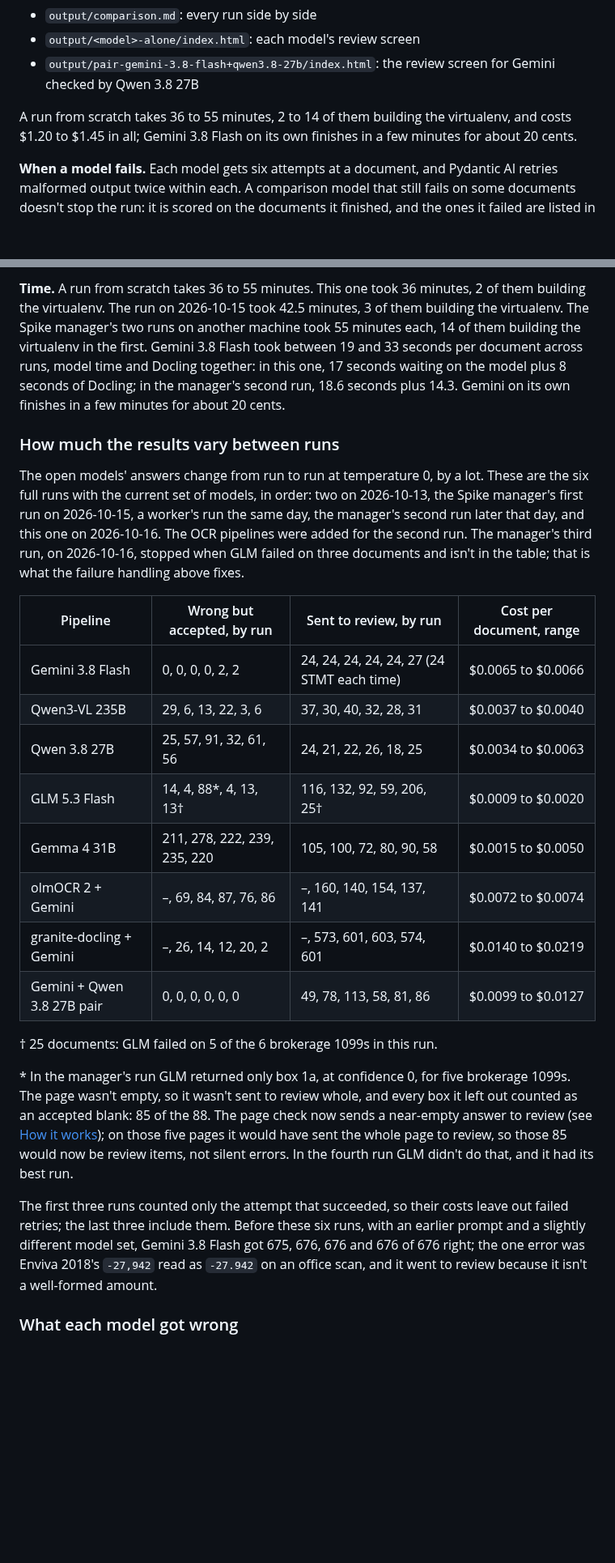
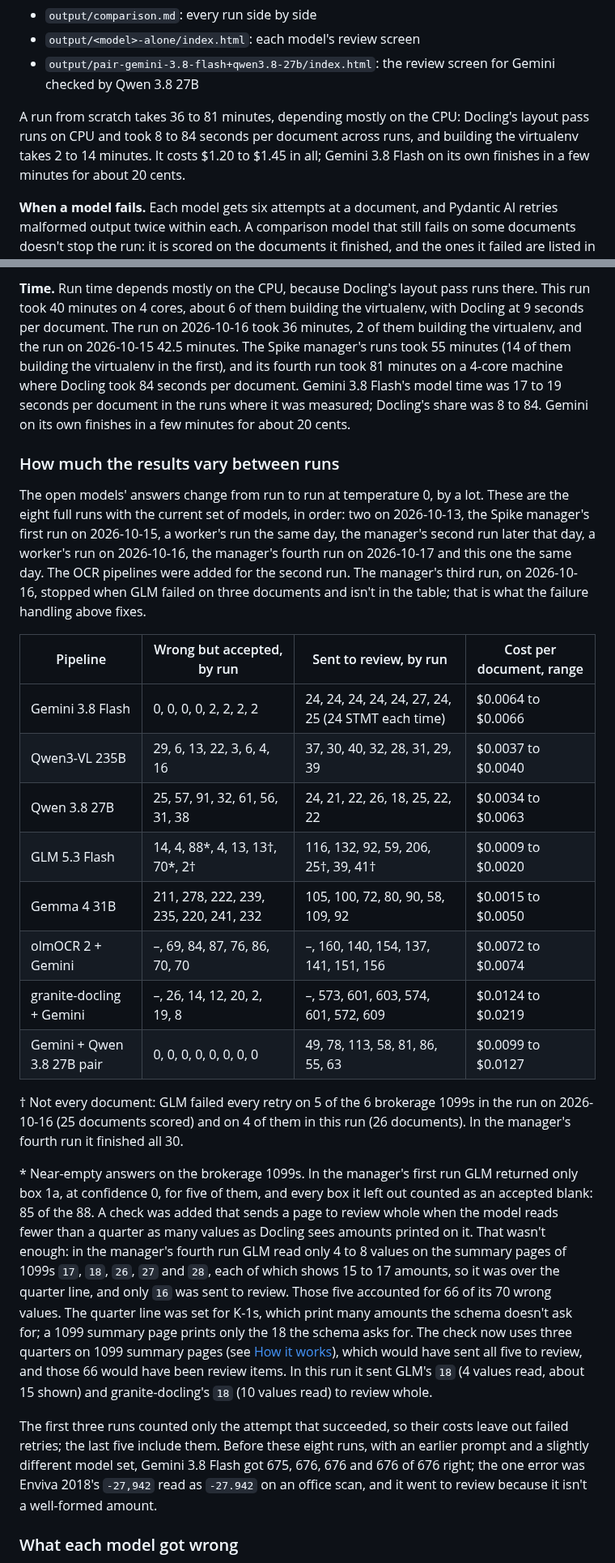
Before and after one commit to fulton-ring/agent-content-demos, a Markdown page: k1-extraction-review-queue/README.md, 2 parts joined by grey strips. Shown at 81% size. Drawn GitHub-style; blank space fills up the shorter version.

```diff
--- a/k1-extraction-review-queue/README.md
+++ b/k1-extraction-review-queue/README.md
@@ -20,7 +20,7 @@ You need Python 3.10+, the `tesseract` binary (`apt install tesseract-ocr` or `b
 - `output/<model>-alone/index.html`: each model's review screen
 - `output/pair-gemini-3.8-flash+qwen3.8-27b/index.html`: the review screen for Gemini checked by Qwen 3.8 27B
 
-A run from scratch takes 36 to 55 minutes, 2 to 14 of them building the virtualenv, and costs $1.20 to $1.45 in all; Gemini 3.8 Flash on its own finishes in a few minutes for about 20 cents.
+A run from scratch takes 36 to 81 minutes, depending mostly on the CPU: Docling's layout pass runs on CPU and took 8 to 84 seconds per document across runs, and building the virtualenv takes 2 to 14 minutes. It costs $1.20 to $1.45 in all; Gemini 3.8 Flash on its own finishes in a few minutes for about 20 cents.
 
 **When a model fails.** Each model gets six attempts at a document, and Pydantic AI retries malformed output twice within each. A comparison model that still fails on some documents doesn't stop the run: it is scored on the documents it finished, and the ones it failed are listed in its `extracted.json` and `metrics.json` (`failed_documents`) and in the "Failed documents" column of `output/comparison.md`. A model that finishes no documents at all is left out of the comparison. The run stops with an error only when Gemini 3.8 Flash or Qwen 3.8 27B produce nothing, since the pair and the screenshots need them. The pair is scored on the documents both of its models finished. The OCR pipelines work the same way.
 
@@ -86,26 +86,26 @@ On the held-out set alone, Gemini 3.8 Flash accepted 297 of 310 boxes and got 29
 
-**Time.** A run from scratch takes 36 to 55 minutes. This one took 36 minutes, 2 of them building the virtualenv. The run on 2026-10-15 took 42.5 minutes, 3 of them building the virtualenv. The Spike manager's two runs on another machine took 55 minutes each, 14 of them building the virtualenv in the first. Gemini 3.8 Flash took between 19 and 33 seconds per document across runs, model time and Docling together: in this one, 17 seconds waiting on the model plus 8 seconds of Docling; in the manager's second run, 18.6 seconds plus 14.3. Gemini on its own finishes in a few minutes for about 20 cents.
+**Time.** Run time depends mostly on the CPU, because Docling's layout pass runs there. This run took 40 minutes on 4 cores, about 6 of them building the virtualenv, with Docling at 9 seconds per document. The run on 2026-10-16 took 36 minutes, 2 of them building the virtualenv, and the run on 2026-10-15 42.5 minutes. The Spike manager's runs took 55 minutes (14 of them building the virtualenv in the first), and its fourth run took 81 minutes on a 4-core machine where Docling took 84 seconds per document. Gemini 3.8 Flash's model time was 17 to 19 seconds per document in the runs where it was measured; Docling's share was 8 to 84. Gemini on its own finishes in a few minutes for about 20 cents.
 
 ### How much the results vary between runs
 
-The open models' answers change from run to run at temperature 0, by a lot. These are the six full runs with the current set of models, in order: two on 2026-10-13, the Spike manager's first run on 2026-10-15, a worker's run the same day, the manager's second run later that day, and this one on 2026-10-16. The OCR pipelines were added for the second run. The manager's third run, on 2026-10-16, stopped when GLM failed on three documents and isn't in the table; that is what the failure handling above fixes.
+The open models' answers change from run to run at temperature 0, by a lot. These are the eight full runs with the current set of models, in order: two on 2026-10-13, the Spike manager's first run on 2026-10-15, a worker's run the same day, the manager's second run later that day, a worker's run on 2026-10-16, the manager's fourth run on 2026-10-17 and this one the same day. The OCR pipelines were added for the second run. The manager's third run, on 2026-10-16, stopped when GLM failed on three documents and isn't in the table; that is what the failure handling above fixes.
 
 | Pipeline | Wrong but accepted, by run | Sent to review, by run | Cost per document, range |
 |---|---|---|---|
-| Gemini 3.8 Flash | 0, 0, 0, 0, 2, 2 | 24, 24, 24, 24, 24, 27 (24 STMT each time) | $0.0065 to $0.0066 |
-| Qwen3-VL 235B | 29, 6, 13, 22, 3, 6 | 37, 30, 40, 32, 28, 31 | $0.0037 to $0.0040 |
-| Qwen 3.8 27B | 25, 57, 91, 32, 61, 56 | 24, 21, 22, 26, 18, 25 | $0.0034 to $0.0063 |
-| GLM 5.3 Flash | 14, 4, 88\*, 4, 13, 13† | 116, 132, 92, 59, 206, 25† | $0.0009 to $0.0020 |
-| Gemma 4 31B | 211, 278, 222, 239, 235, 220 | 105, 100, 72, 80, 90, 58 | $0.0015 to $0.0050 |
-| olmOCR 2 + Gemini | –, 69, 84, 87, 76, 86 | –, 160, 140, 154, 137, 141 | $0.0072 to $0.0074 |
-| granite-docling + Gemini | –, 26, 14, 12, 20, 2 | –, 573, 601, 603, 574, 601 | $0.0140 to $0.0219 |
-| Gemini + Qwen 3.8 27B pair | 0, 0, 0, 0, 0, 0 | 49, 78, 113, 58, 81, 86 | $0.0099 to $0.0127 |
+| Gemini 3.8 Flash | 0, 0, 0, 0, 2, 2, 2, 2 | 24, 24, 24, 24, 24, 27, 24, 25 (24 STMT each time) | $0.0064 to $0.0066 |
+| Qwen3-VL 235B | 29, 6, 13, 22, 3, 6, 4, 16 | 37, 30, 40, 32, 28, 31, 29, 39 | $0.0037 to $0.0040 |
+| Qwen 3.8 27B | 25, 57, 91, 32, 61, 56, 31, 38 | 24, 21, 22, 26, 18, 25, 22, 22 | $0.0034 to $0.0063 |
+| GLM 5.3 Flash | 14, 4, 88\*, 4, 13, 13†, 70\*, 2† | 116, 132, 92, 59, 206, 25†, 39, 41† | $0.0009 to $0.0020 |
+| Gemma 4 31B | 211, 278, 222, 239, 235, 220, 241, 232 | 105, 100, 72, 80, 90, 58, 109, 92 | $0.0015 to $0.0050 |
+| olmOCR 2 + Gemini | –, 69, 84, 87, 76, 86, 70, 70 | –, 160, 140, 154, 137, 141, 151, 156 | $0.0072 to $0.0074 |
+| granite-docling + Gemini | –, 26, 14, 12, 20, 2, 19, 8 | –, 573, 601, 603, 574, 601, 572, 609 | $0.0124 to $0.0219 |
+| Gemini + Qwen 3.8 27B pair | 0, 0, 0, 0, 0, 0, 0, 0 | 49, 78, 113, 58, 81, 86, 55, 63 | $0.0099 to $0.0127 |
 
-† 25 documents: GLM failed on 5 of the 6 brokerage 1099s in this run.
+† Not every document: GLM failed every retry on 5 of the 6 brokerage 1099s in the run on 2026-10-16 (25 documents scored) and on 4 of them in this run (26 documents). In the manager's fourth run it finished all 30.
 
-\* In the manager's run GLM returned only box 1a, at confidence 0, for five brokerage 1099s. The page wasn't empty, so it wasn't sent to review whole, and every box it left out counted as an accepted blank: 85 of the 88. The page check now sends a near-empty answer to review (see [How it works](#how-it-works)); on those five pages it would have sent the whole page to review, so those 85 would now be review items, not silent errors. In the fourth run GLM didn't do that, and it had its best run.
+\* Near-empty answers on the brokerage 1099s. In the manager's first run GLM returned only box 1a, at confidence 0, for five of them, and every box it left out counted as an accepted blank: 85 of the 88. A check was added that sends a page to review whole when the model reads fewer than a quarter as many values as Docling sees amounts printed on it. That wasn't enough: in the manager's fourth run GLM read only 4 to 8 values on the summary pages of 1099s `17`, `18`, `26`, `27` and `28`, each of which shows 15 to 17 amounts, so it was over the quarter line, and only `16` was sent to review. Those five accounted for 66 of its 70 wrong values. The quarter line was set for K-1s, which print many amounts the schema doesn't ask for; a 1099 summary page prints only the 18 the schema asks for. The check now uses three quarters on 1099 summary pages (see [How it works](#how-it-works)), which would have sent all five to review, and those 66 would have been review items. In this run it sent GLM's `18` (4 values read, about 15 shown) and granite-docling's `18` (10 values read) to review whole.
 
-The first three runs counted only the attempt that succeeded, so their costs leave out failed retries; the last three include them. Before these six runs, with an earlier prompt and a slightly different model set, Gemini 3.8 Flash got 675, 676, 676 and 676 of 676 right; the one error was Enviva 2018's `-27,942` read as `-27.942` on an office scan, and it went to review because it isn't a well-formed amount.
+The first three runs counted only the attempt that succeeded, so their costs leave out failed retries; the last five include them. Before these eight runs, with an earlier prompt and a slightly different model set, Gemini 3.8 Flash got 675, 676, 676 and 676 of 676 right; the one error was Enviva 2018's `-27,942` read as `-27.942` on an office scan, and it went to review because it isn't a well-formed amount.
 
 ### What each model got wrong
 
```
Also changed, not shown: other parts of k1-extraction-review-queue/README.md (+26 -26 lines), k1-extraction-review-queue/screenshots/1-value-linked-to-box.png, k1-extraction-review-queue/screenshots/2-statement-sent-to-review.png, k1-extraction-review-queue/screenshots/3-attached-statement.png, k1-extraction-review-queue/screenshots/4-scanned-copy.png, k1-extraction-review-queue/screenshots/5-review-queue.png, k1-extraction-review-queue/screenshots/6-answer-key.png.
